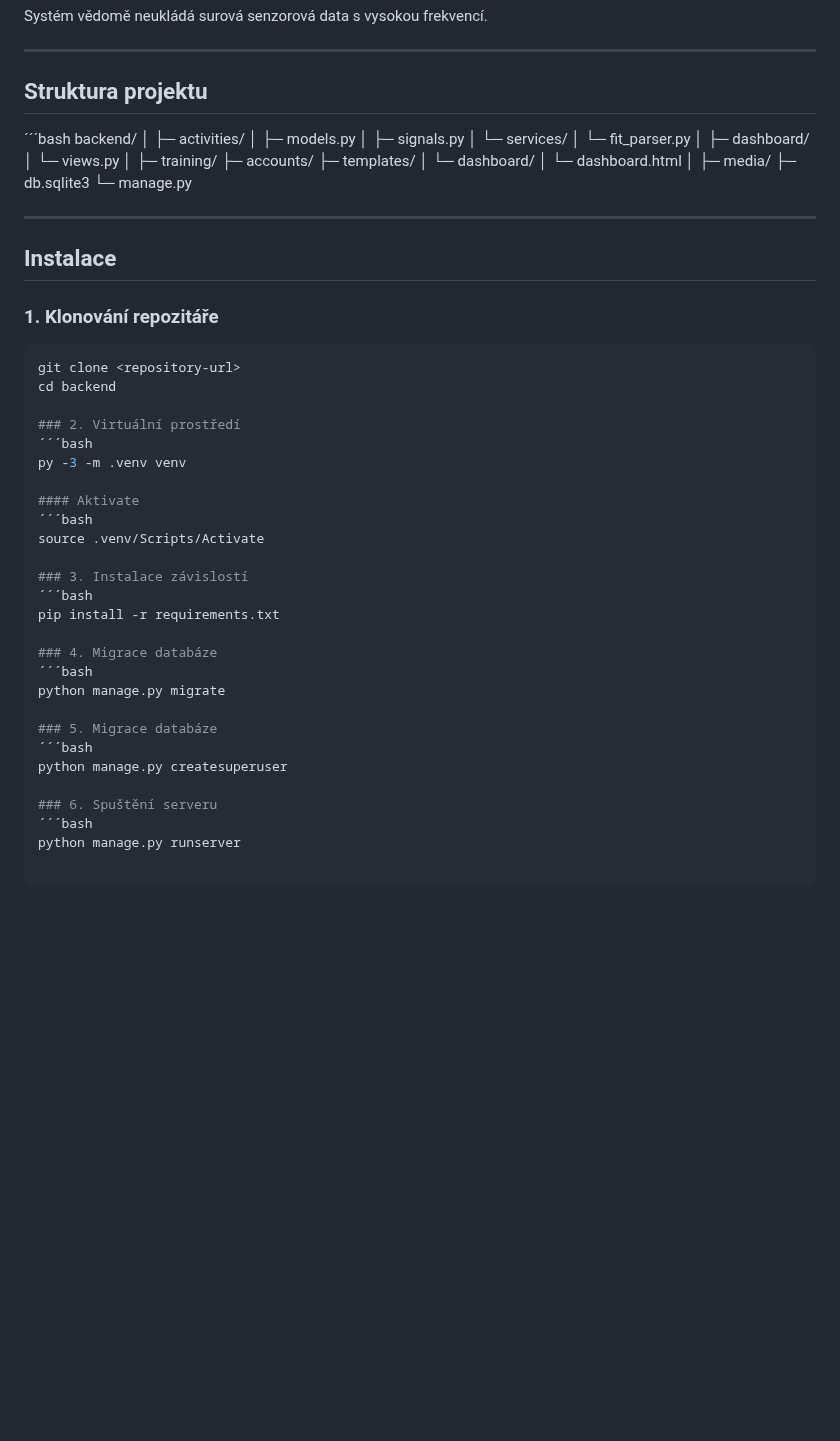
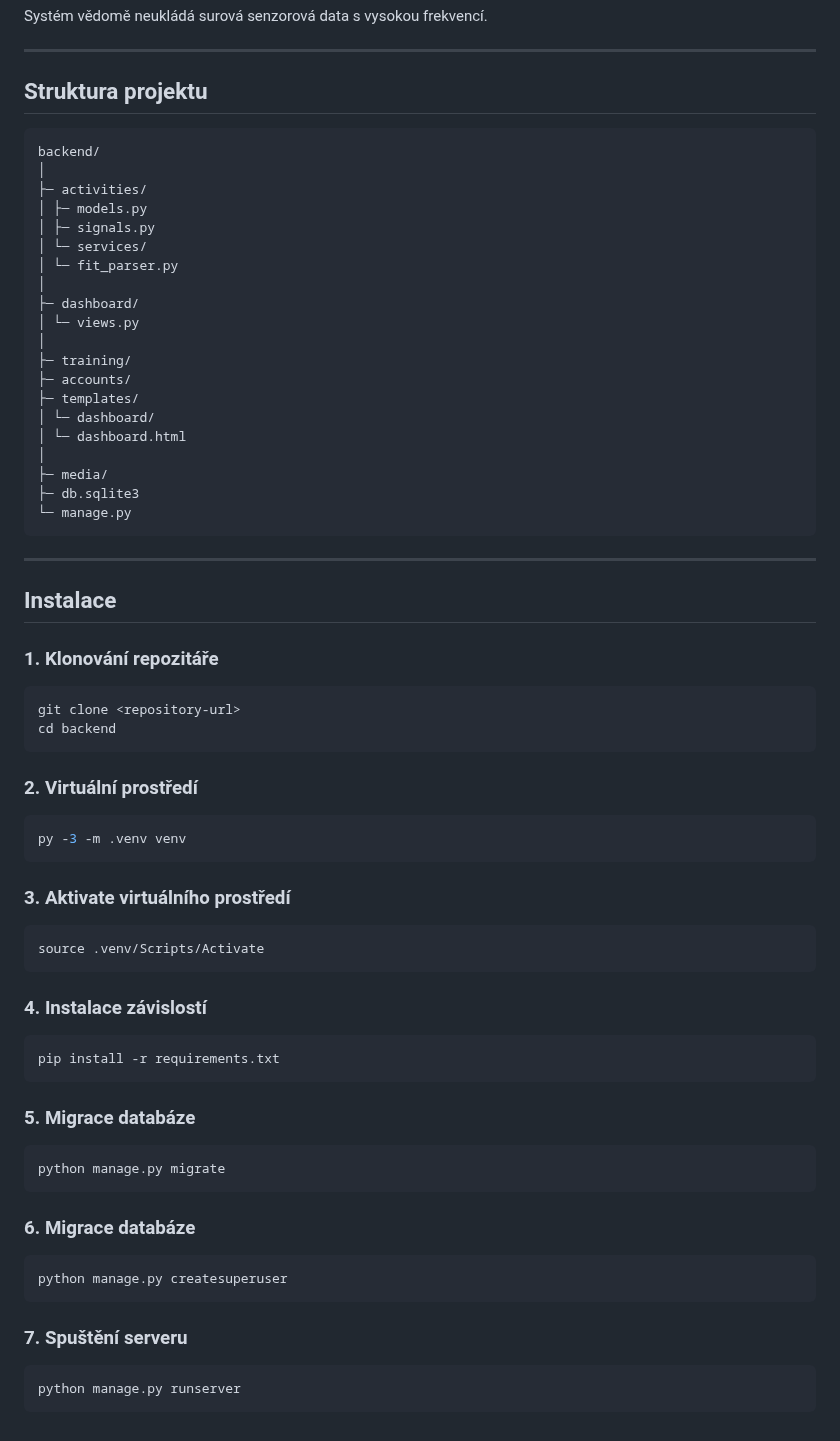
Before and after one commit to gyarab/enduroBuddy, a Markdown page: readme.md, the part around the change. Rendered like a GitHub page; blank space fills up the shorter version.

````diff
--- a/readme.md
+++ b/readme.md
@@ -156,7 +156,7 @@ Systém vědomě neukládá surová senzorová data s vysokou frekvencí.
 
 ## Struktura projektu
 
-´´´bash
+```bash
 backend/
 │
 ├─ activities/
@@ -177,7 +177,7 @@ backend/
 ├─ media/
 ├─ db.sqlite3
 └─ manage.py
-
+```
 
 ---
 
@@ -188,27 +188,35 @@ backend/
 ```bash
 git clone <repository-url>
 cd backend
+```
+### 2. Virtuální prostředí
 
-### 2. Virtuální prostředí
-´´´bash
+```bash
 py -3 -m .venv venv
+```
 
-#### Aktivate
-´´´bash
+### 3. Aktivate virtuálního prostředí
+
+```bash
 source .venv/Scripts/Activate
+```
 
-### 3. Instalace závislostí
-´´´bash
+### 4. Instalace závislostí
+```bash
 pip install -r requirements.txt
-
-### 4. Migrace databáze
-´´´bash
-python manage.py migrate
+```
 
 ### 5. Migrace databáze
-´´´bash
+```bash
+python manage.py migrate
+```
+
+### 6. Migrace databáze
+```bash
 python manage.py createsuperuser
+```
 
-### 6. Spuštění serveru
-´´´bash
+### 7. Spuštění serveru
+```bash
 python manage.py runserver
+```
````
